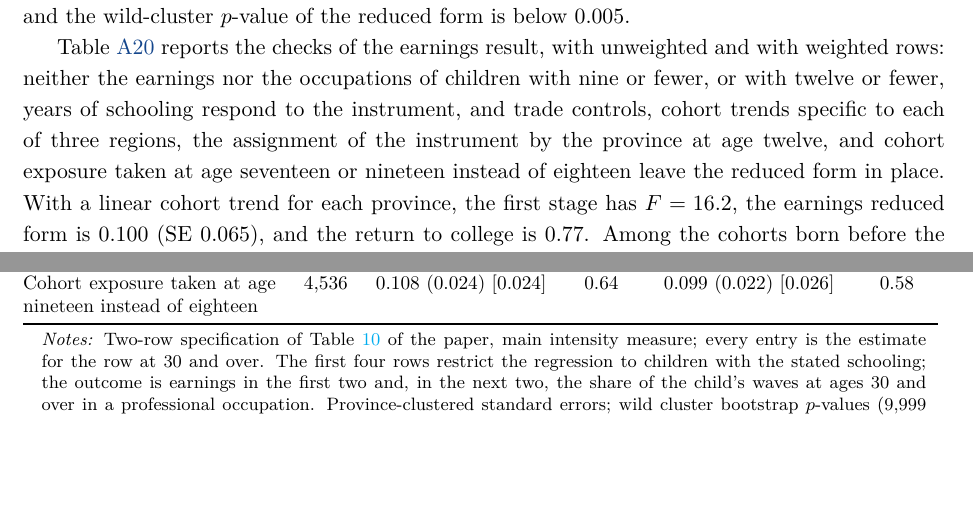
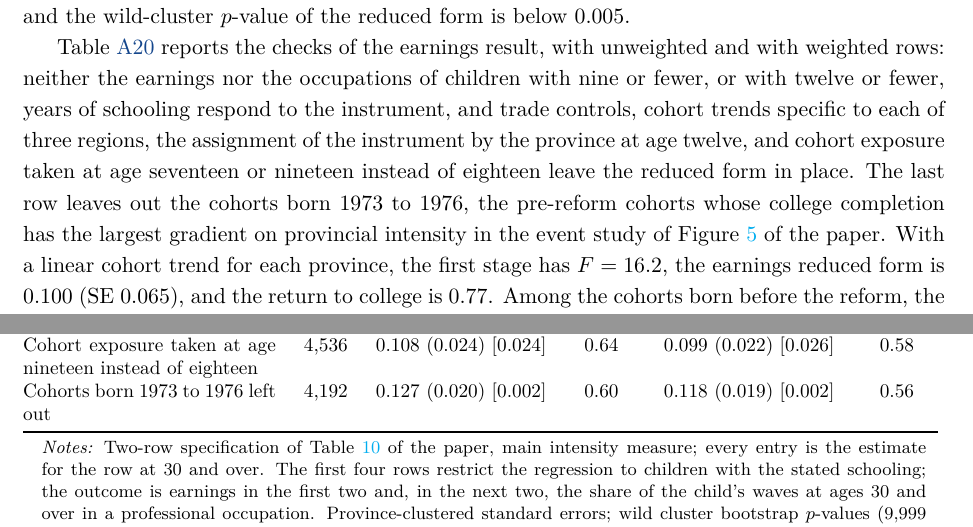
Before and after one commit to JiachenJin1001/family-background-earnings-china, a LaTeX document (online_appendix/online_appendix.tex, which reads online_appendix/tables/oa_maturechecks.tex): two parts of pages 15 and 17 of 39, joined at a grey line, cut so that both start at the same text, the shorter picture padded with empty space. The pictures show the PDF file online_appendix/online_appendix.pdf that the author committed with the source.

Commit message:
Online appendix: the return without the cohorts born 1973 to 1976 (last row of the table of checks)
Co-Authored-By: Claude Opus 5.5 <noreply@anthropic.com>

```diff
--- a/online_appendix/online_appendix.tex
+++ b/online_appendix/online_appendix.tex
@@ -572,7 +572,7 @@ Table~\ref{oatab:maturechecks} reports the checks of the earnings
 result, with unweighted and with weighted rows: neither the earnings nor the occupations of children with nine or fewer, or with twelve or fewer, years of schooling respond to the instrument, and trade controls, cohort trends specific to each of three regions,
 the assignment of the instrument by the province at age twelve,
 and cohort exposure taken at age seventeen or nineteen instead of eighteen
-leave the reduced form in place. With a linear cohort trend for each province, the first stage has $F = \input{tables/oa_maturetrendF}$, the earnings reduced form is 0.100 (SE 0.065), and the return to college is 0.77. Among the cohorts born before the reform, the
+leave the reduced form in place. The last row leaves out the cohorts born 1973 to 1976, the pre-reform cohorts whose college completion has the largest gradient on provincial intensity in the event study of Figure~\ref{P-fig:mature} of the paper. With a linear cohort trend for each province, the first stage has $F = \input{tables/oa_maturetrendF}$, the earnings reduced form is 0.100 (SE 0.065), and the return to college is 0.77. Among the cohorts born before the reform, the
 interaction of provincial intensity with birth year has a wild-cluster
 $p$-value of \input{tables/oa_pretrendp}. Leaving out one
 province at a time keeps the return within
--- a/online_appendix/tables/oa_maturechecks.tex
+++ b/online_appendix/tables/oa_maturechecks.tex
@@ -17,5 +17,6 @@ Linear cohort trend for each province added & 4,536 & 0.100 (0.065) [0.365] & 0.
 Instrument assigned by the province at age twelve & 4,536 & 0.149 (0.022) [0.003] & 0.74 & 0.137 (0.023) [0.005] & 0.68 \\
 Cohort exposure taken at age seventeen instead of eighteen & 4,536 & 0.149 (0.022) [0.001] & 0.74 & 0.139 (0.023) [0.001] & 0.68 \\
 Cohort exposure taken at age nineteen instead of eighteen & 4,536 & 0.108 (0.024) [0.024] & 0.64 & 0.099 (0.022) [0.026] & 0.58 \\
+Cohorts born 1973 to 1976 left out & 4,192 & 0.127 (0.020) [0.002] & 0.60 & 0.118 (0.019) [0.002] & 0.56 \\
 \bottomrule
 \end{tabular}
```
Also changed, not shown: unified/code/u9_mature_age_earnings.py (+5 -1 lines), unified/output/u9_C_checks.csv (+1 -0 lines), unified/output/u9_C_checks_weighted.csv (+1 -0 lines), online_appendix/online_appendix.pdf, 2 other files.
